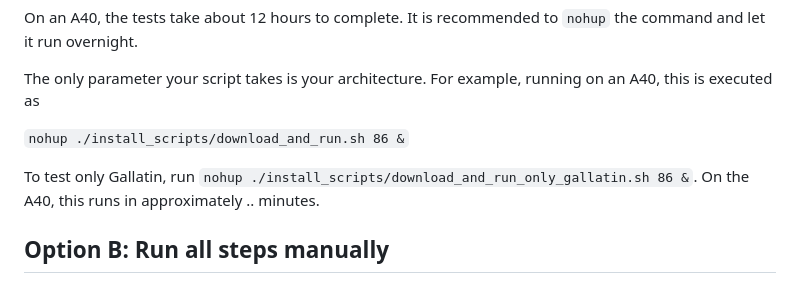
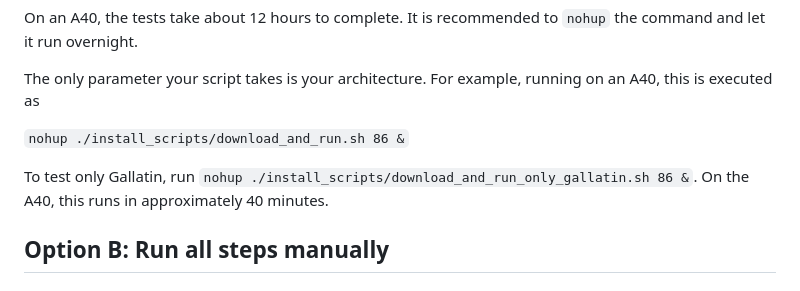
Before and after one commit to chillenzer/memmansurvey, a Markdown page: README.md, the part around the change. Rendered like a GitHub page.

````diff
--- a/README.md
+++ b/README.md
@@ -53,7 +53,7 @@ The only parameter your script takes is your architecture. For example, running
 
 ```nohup ./install_scripts/download_and_run.sh 86 &```
 
-To test only Gallatin, run ```nohup ./install_scripts/download_and_run_only_gallatin.sh 86 &```. On the A40, this runs in approximately .. minutes.
+To test only Gallatin, run ```nohup ./install_scripts/download_and_run_only_gallatin.sh 86 &```. On the A40, this runs in approximately 40 minutes.
 
 ## Option B: Run all steps manually
 
````
